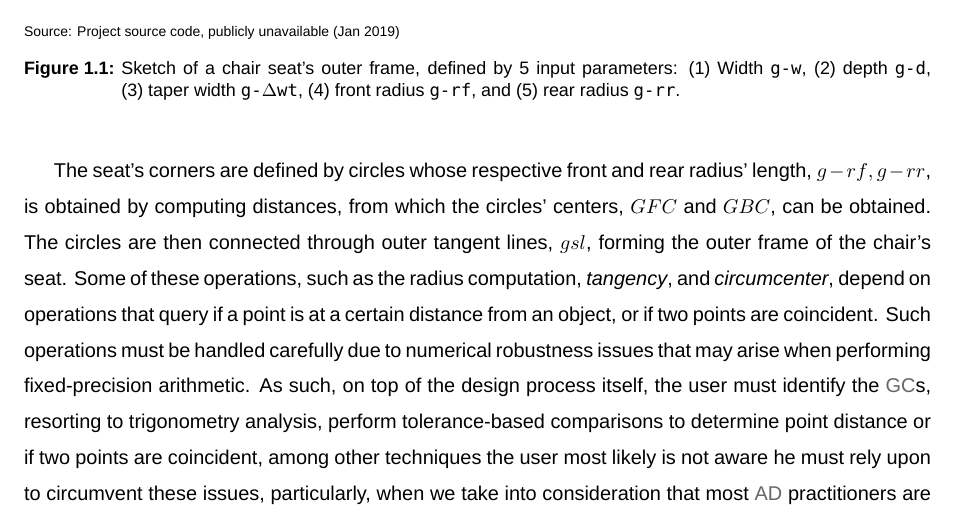
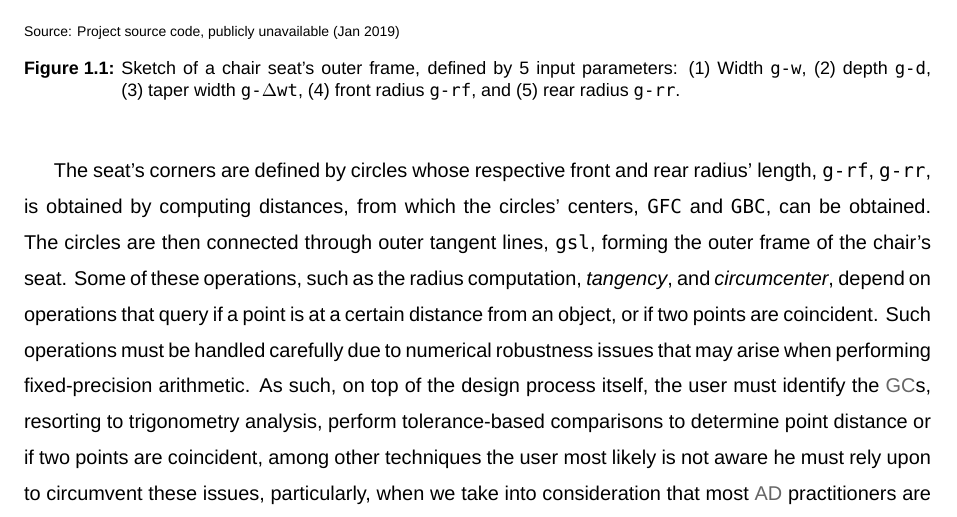
Before and after one commit to ist181045/thesis, a LaTeX thesis (src/main.tex, which reads src/tex/intro.tex): part of page 24 of 106, cut so that both start at the same text. Compiled offline with XeLaTeX; a missing font is replaced by an installed copy or a similar font.

Commit message:
Use monospace text vs. math in chair's parameters

```diff
--- a/src/tex/intro.tex
+++ b/src/tex/intro.tex
@@ -73,20 +73,21 @@ by specifying the values for a set of input parameters.
 \end{figure}
 
 The seat's corners are defined by circles whose respective front and rear
-radius' length, $g-rf,g-rr$, is obtained by computing distances, from which the
-circles' centers, $GFC$ and $GBC$, can be obtained.  The circles are then
-connected through outer tangent lines, $gsl$, forming the outer frame of the
-chair's seat.  Some of these operations, such as the radius computation,
-\textit{tangency}, and \textit{circumcenter}, depend on operations that query if
-a point is at a certain distance from an object, or if two points are
-coincident.  Such operations must be handled carefully due to numerical
-robustness issues that may arise when performing fixed-precision arithmetic.  As
-such, on top of the design process itself, the user must identify the \acp{GC},
-resorting to trigonometry analysis, perform tolerance-based comparisons to
-determine point distance or if two points are coincident, among other techniques
-the user most likely is not aware he must rely upon to circumvent these issues,
-particularly, when we take into consideration that most \ac{AD} practitioners
-are architects and designers without an extensive background in \ac{CS}.
+radius' length, \texttt{g-rf}, \texttt{g-rr}, is obtained by computing
+distances, from which the circles' centers, \texttt{GFC} and \texttt{GBC}, can
+be obtained.  The circles are then connected through outer tangent lines,
+\texttt{gsl}, forming the outer frame of the chair's seat.  Some of these
+operations, such as the radius computation, \textit{tangency}, and
+\textit{circumcenter}, depend on operations that query if a point is at a
+certain distance from an object, or if two points are coincident.  Such
+operations must be handled carefully due to numerical robustness issues that may
+arise when performing fixed-precision arithmetic.  As such, on top of the design
+process itself, the user must identify the \acp{GC}, resorting to trigonometry
+analysis, perform tolerance-based comparisons to determine point distance or if
+two points are coincident, among other techniques the user most likely is not
+aware he must rely upon to circumvent these issues, particularly, when we take
+into consideration that most \ac{AD} practitioners are architects and designers
+without an extensive background in \ac{CS}.
 
 To overcome the limitations exposed above, this report proposes the
 implementation of \ac{GC} primitives with specialized efficient solutions for
```
